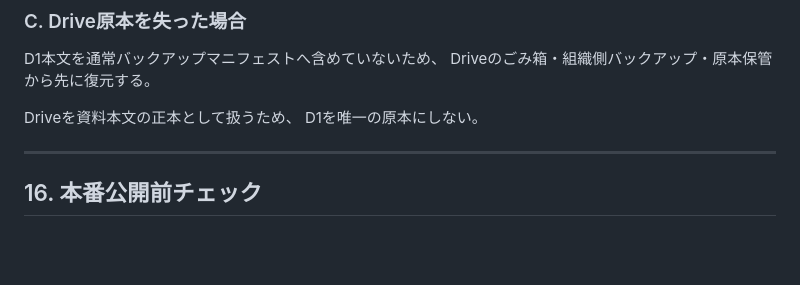
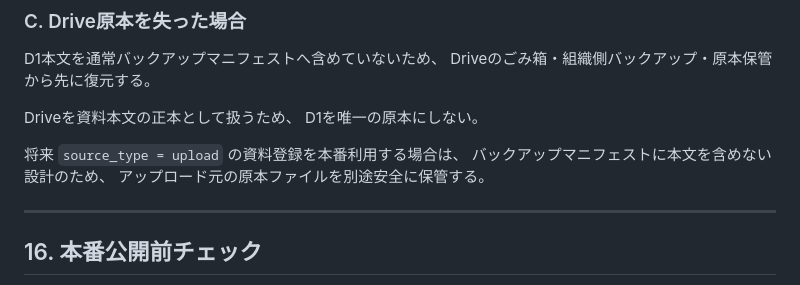
Before and after one commit to kedamotohironobu-lang/takasago-jhs-komu-ai-assist, a Markdown page: docs/ADMIN_OPERATION_MANUAL.md, the part around the change. Rendered like a GitHub page; blank space fills up the shorter version.

Commit message:
STEP5-14: clarify backup requirement for upload sources

```diff
--- a/docs/ADMIN_OPERATION_MANUAL.md
+++ b/docs/ADMIN_OPERATION_MANUAL.md
@@ -421,6 +421,10 @@ Driveのごみ箱・組織側バックアップ・原本保管から先に復元
 Driveを資料本文の正本として扱うため、
 D1を唯一の原本にしない。
 
+将来 `source_type = upload` の資料登録を本番利用する場合は、
+バックアップマニフェストに本文を含めない設計のため、
+アップロード元の原本ファイルを別途安全に保管する。
+
 ---
 
 ## 16. 本番公開前チェック
```
